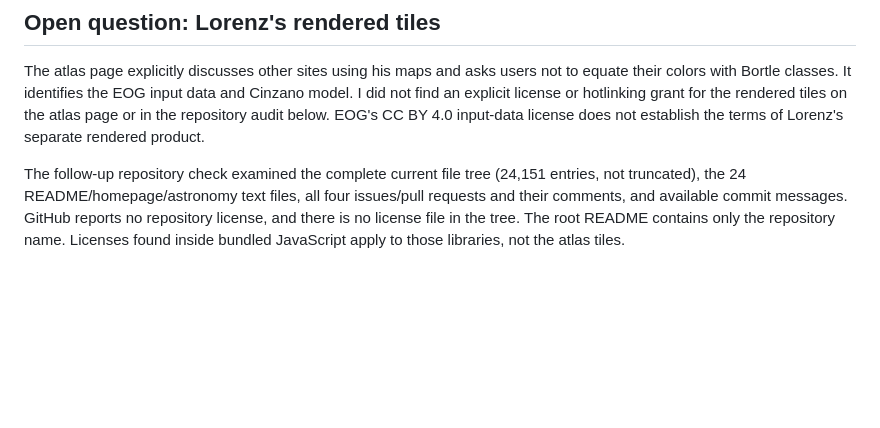
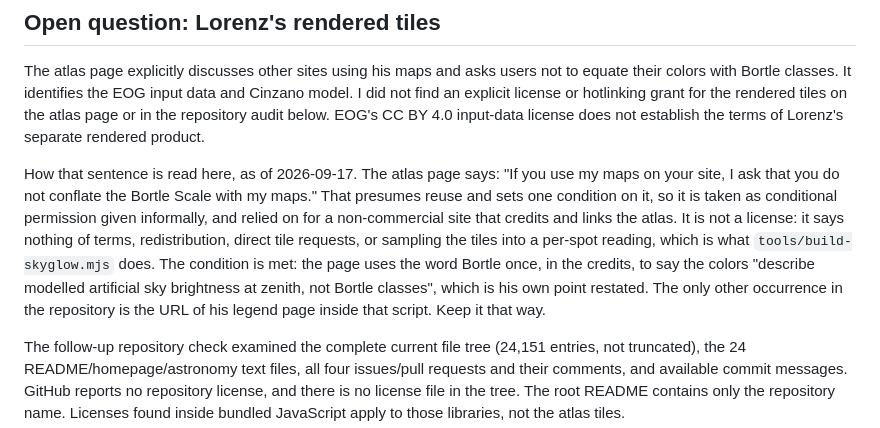
Before and after one commit to spskelly/dark-sky, a Markdown page: ATTRIBUTION.md, the part around the change. Drawn GitHub-style; blank space fills up the shorter version.

Commit message:
Record how the atlas author's reuse sentence is read
Co-Authored-By: Claude Fable 5.1 <noreply@anthropic.com>

```diff
--- a/ATTRIBUTION.md
+++ b/ATTRIBUTION.md
@@ -27,6 +27,18 @@ data and Cinzano model. I did not find an explicit license or hotlinking grant
 for the rendered tiles on the atlas page or in the repository audit below.
 EOG's CC BY 4.0 input-data license does not establish the terms of Lorenz's
 separate rendered product.
+
+How that sentence is read here, as of 2026-09-17. The atlas page says: "If you
+use my maps on your site, I ask that you do not conflate the Bortle Scale with
+my maps." That presumes reuse and sets one condition on it, so it is taken as
+conditional permission given informally, and relied on for a non-commercial
+site that credits and links the atlas. It is not a license: it says nothing of
+terms, redistribution, direct tile requests, or sampling the tiles into a
+per-spot reading, which is what `tools/build-skyglow.mjs` does. The condition
+is met: the page uses the word Bortle once, in the credits, to say the colors
+"describe modelled artificial sky brightness at zenith, not Bortle classes",
+which is his own point restated. The only other occurrence in the repository
+is the URL of his legend page inside that script. Keep it that way.
 
 The follow-up repository check examined the complete current file tree
 (24,151 entries, not truncated), the 24 README/homepage/astronomy text files,
```
